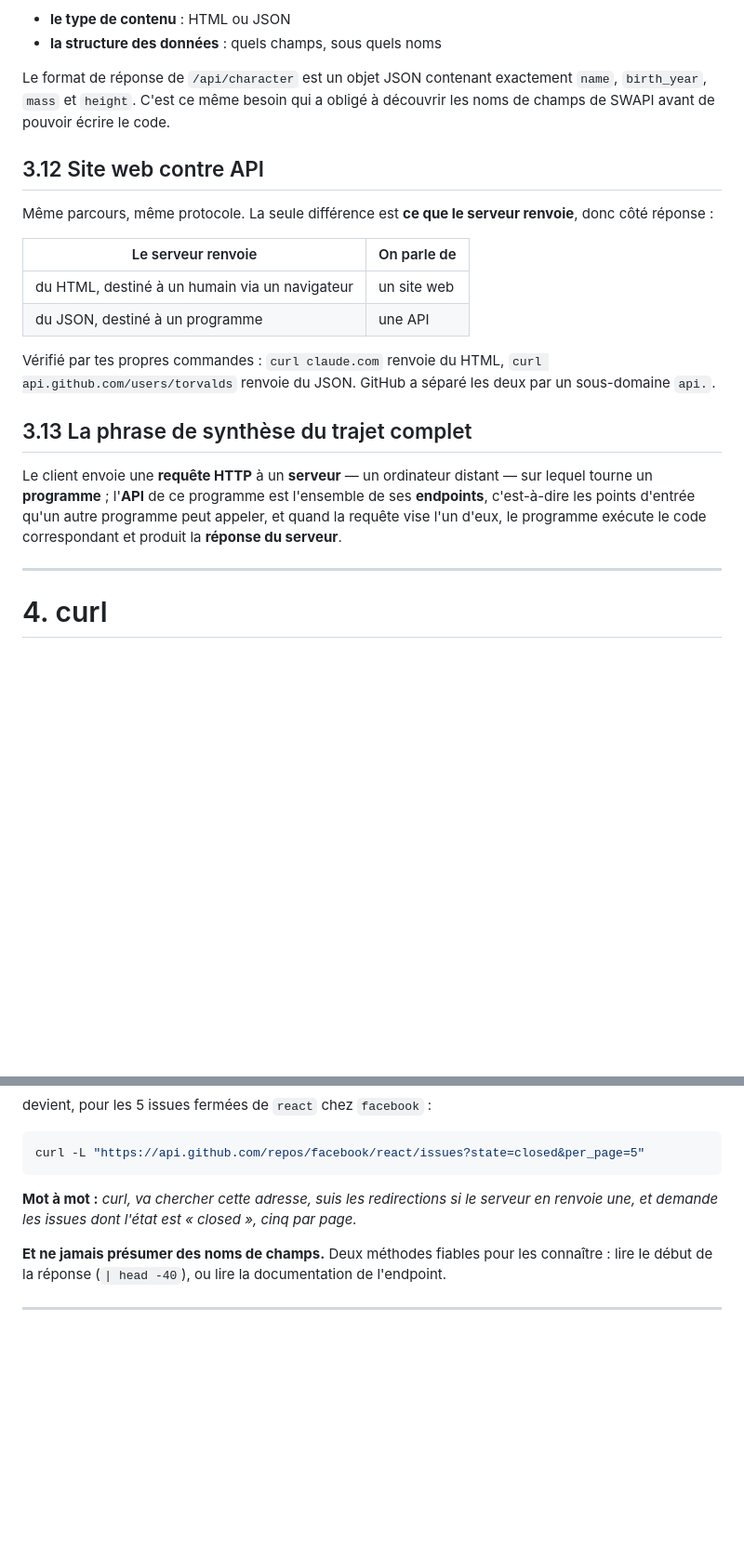
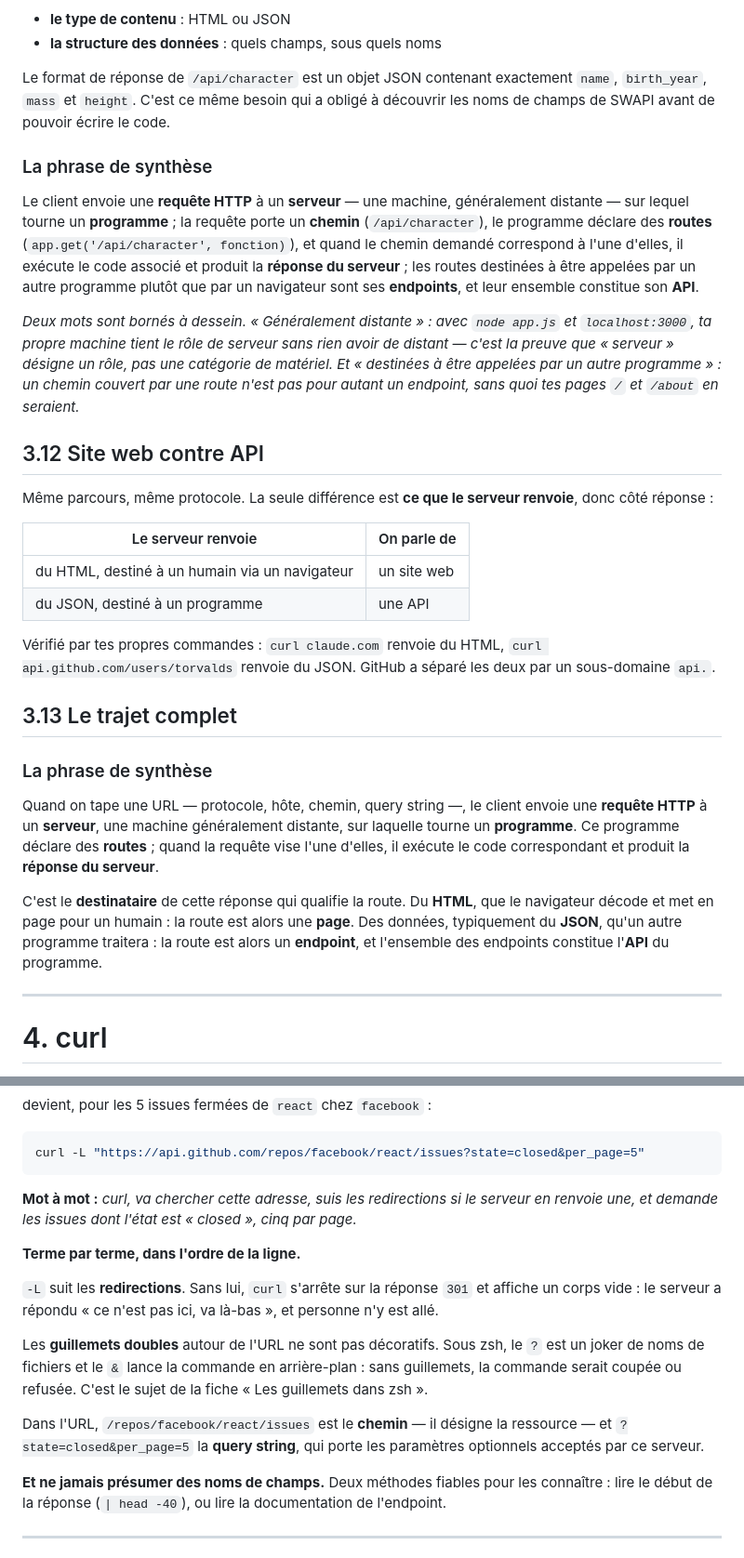
Before and after one commit to romain-basset/dictionnaire-vibe-coder, a Markdown page: FICHES.md, 2 parts joined by grey strips. Shown at 93% size. Rendered like a GitHub page; blank space fills up the shorter version.

```diff
--- a/FICHES.md
+++ b/FICHES.md
@@ -773,6 +791,12 @@ Ce qu'un développeur voulant consommer une API doit connaître, en deux volets
 
 Le format de réponse de `/api/character` est un objet JSON contenant exactement `name`, `birth_year`, `mass` et `height`. C'est ce même besoin qui a obligé à découvrir les noms de champs de SWAPI avant de pouvoir écrire le code.
 
+### La phrase de synthèse
+
+Le client envoie une **requête HTTP** à un **serveur** — une machine, généralement distante — sur lequel tourne un **programme** ; la requête porte un **chemin** (`/api/character`), le programme déclare des **routes** (`app.get('/api/character', fonction)`), et quand le chemin demandé correspond à l'une d'elles, il exécute le code associé et produit la **réponse du serveur** ; les routes destinées à être appelées par un autre programme plutôt que par un navigateur sont ses **endpoints**, et leur ensemble constitue son **API**.
+
+*Deux mots sont bornés à dessein. « Généralement distante » : avec `node app.js` et `localhost:3000`, ta propre machine tient le rôle de serveur sans rien avoir de distant — c'est la preuve que « serveur » désigne un rôle, pas une catégorie de matériel. Et « destinées à être appelées par un autre programme » : un chemin couvert par une route n'est pas pour autant un endpoint, sans quoi tes pages `/` et `/about` en seraient.*
+
 ## 3.12 Site web contre API
 
 Même parcours, même protocole. La seule différence est **ce que le serveur renvoie**, donc côté réponse :
@@ -784,9 +808,13 @@ Même parcours, même protocole. La seule différence est **ce que le serveur re
 
 Vérifié par tes propres commandes : `curl claude.com` renvoie du HTML, `curl api.github.com/users/torvalds` renvoie du JSON. GitHub a séparé les deux par un sous-domaine `api.`.
 
-## 3.13 La phrase de synthèse du trajet complet
-
-Le client envoie une **requête HTTP** à un **serveur** — un ordinateur distant — sur lequel tourne un **programme** ; l'**API** de ce programme est l'ensemble de ses **endpoints**, c'est-à-dire les points d'entrée qu'un autre programme peut appeler, et quand la requête vise l'un d'eux, le programme exécute le code correspondant et produit la **réponse du serveur**.
+## 3.13 Le trajet complet
+
+### La phrase de synthèse
+
+Quand on tape une URL — protocole, hôte, chemin, query string —, le client envoie une **requête HTTP** à un **serveur**, une machine généralement distante, sur laquelle tourne un **programme**. Ce programme déclare des **routes** ; quand la requête vise l'une d'elles, il exécute le code correspondant et produit la **réponse du serveur**.
+
+C'est le **destinataire** de cette réponse qui qualifie la route. Du **HTML**, que le navigateur décode et met en page pour un humain : la route est alors une **page**. Des données, typiquement du **JSON**, qu'un autre programme traitera : la route est alors un **endpoint**, et l'ensemble des endpoints constitue l'**API** du programme.
 
 ---
 
@@ -869,6 +911,14 @@ curl -L "https://api.github.com/repos/facebook/react/issues?state=closed&per_pag
 
 **Mot à mot :** *curl, va chercher cette adresse, suis les redirections si le serveur en renvoie une, et demande les issues dont l'état est « closed », cinq par page.*
 
+**Terme par terme, dans l'ordre de la ligne.**
+
+`-L` suit les **redirections**. Sans lui, `curl` s'arrête sur la réponse `301` et affiche un corps vide : le serveur a répondu « ce n'est pas ici, va là-bas », et personne n'y est allé.
+
+Les **guillemets doubles** autour de l'URL ne sont pas décoratifs. Sous zsh, le `?` est un joker de noms de fichiers et le `&` lance la commande en arrière-plan : sans guillemets, la commande serait coupée ou refusée. C'est le sujet de la fiche « Les guillemets dans zsh ».
+
+Dans l'URL, `/repos/facebook/react/issues` est le **chemin** — il désigne la ressource — et `?state=closed&per_page=5` la **query string**, qui porte les paramètres optionnels acceptés par ce serveur.
+
 **Et ne jamais présumer des noms de champs.** Deux méthodes fiables pour les connaître : lire le début de la réponse (`| head -40`), ou lire la documentation de l'endpoint.
 
 ---
```
Also changed, not shown: other parts of FICHES.md (+47 -9 lines).
